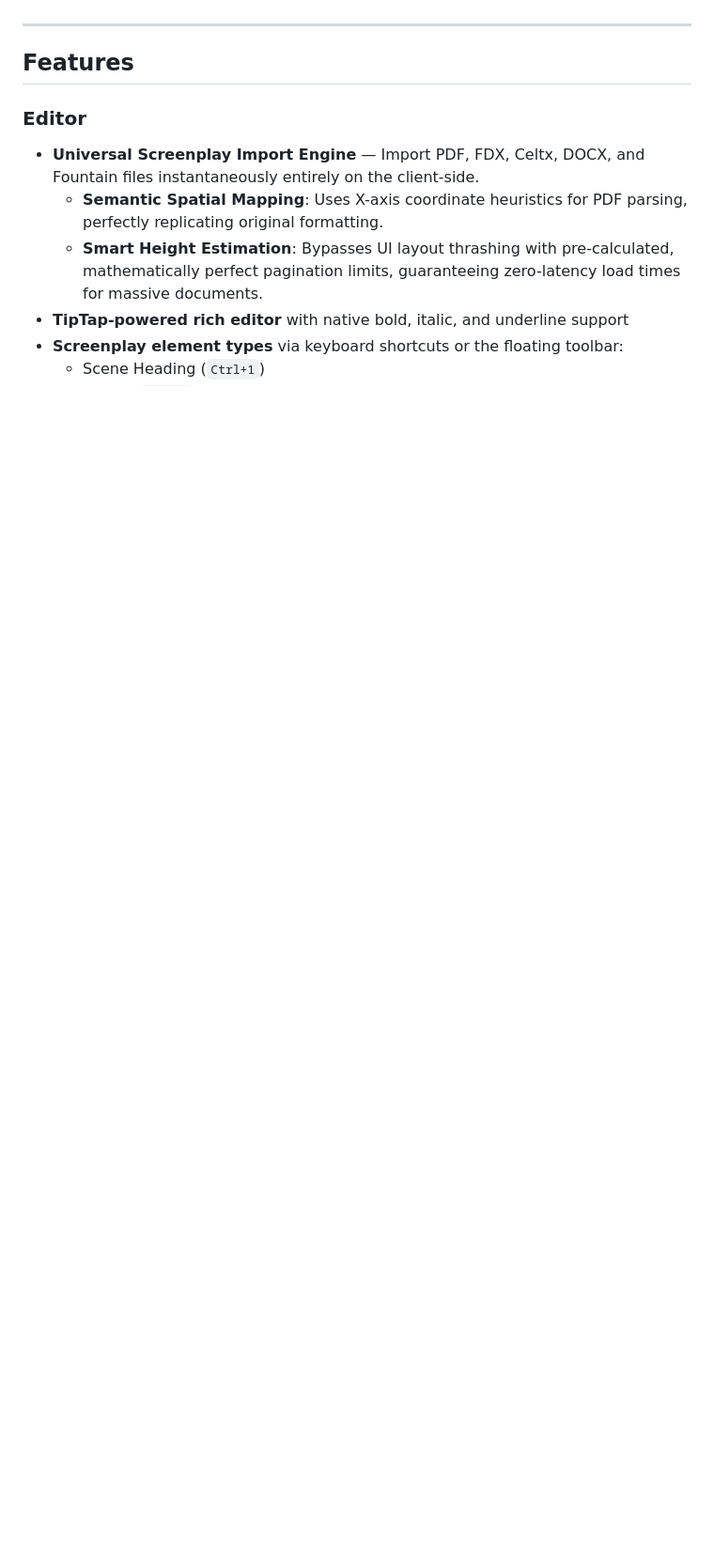
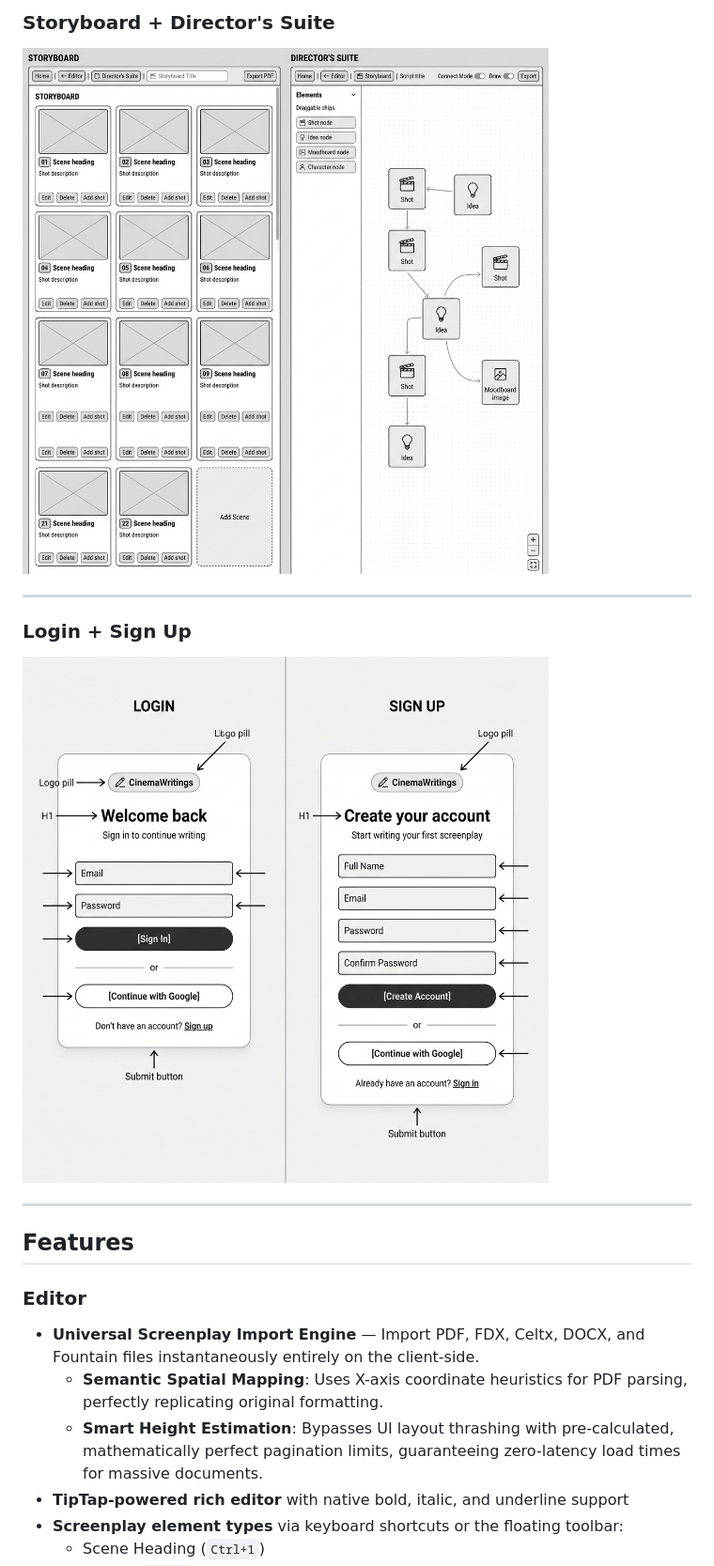
Before and after one commit to Balaji-dev-png/CinemaWritings, a Markdown page: README.md, the part around the change printed below. Shown: that part at 94% size. Rendered like a GitHub page; pictures changed too: docs/wireframes/auth.png (added), docs/wireframes/storyboard_suite.png (added); blank space fills up the shorter version.

```diff
--- a/README.md
+++ b/README.md
@@ -6,3 +21,10 @@
+### Storyboard + Director's Suite
+![Storyboard and Director's Suite wireframe](docs/wireframes/storyboard_suite.png)
+
+---
+
+### Login + Sign Up
+![Auth pages wireframe](docs/wireframes/auth.png)
 
 ---
 
```
Also changed, not shown: other parts of README.md (+24 -5 lines), docs/wireframes/dashboard.png (added), docs/wireframes/editor.png (added), 8 other files.
